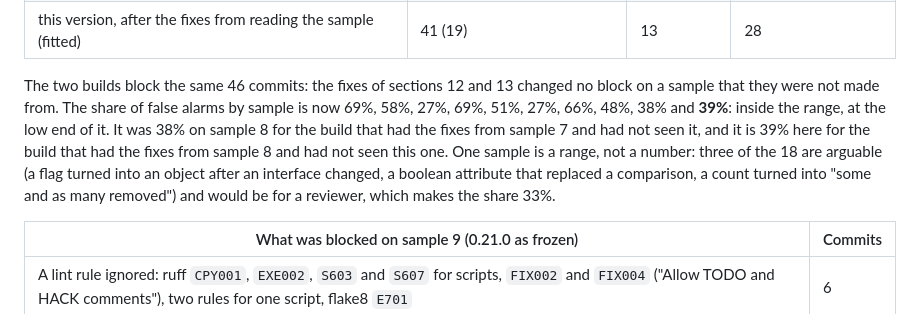
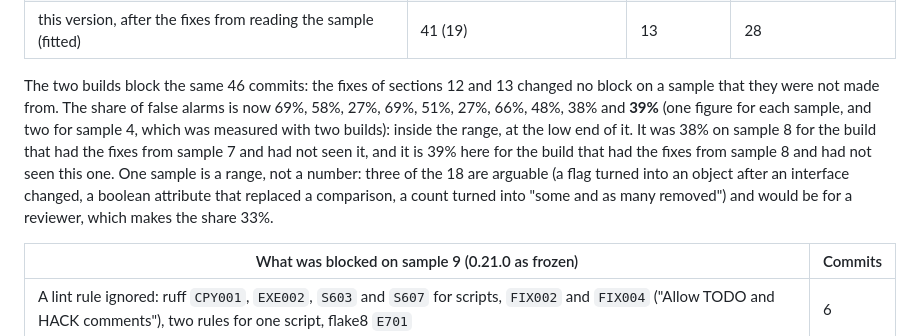
Before and after one commit to Nari-Ab/agent-roast, a Markdown page: docs/benchmarks.md, the part around the change. GitHub-like rendering.

Commit message:
docs: the series of false-alarm shares has ten figures for nine samples; say why
Sample 4 was measured with two builds (0.17.0 and the frozen 0.18.0), so it has
two figures in the series.

Co-Authored-By: Claude Sonnet 5.5 <noreply@anthropic.com>

```diff
--- a/docs/benchmarks.md
+++ b/docs/benchmarks.md
@@ -941,7 +941,7 @@ histories were reviewed against their parents (64 could not be compared in full
 | **0.21.0, as frozen** | **46 (21)** | **18 (39%)** | **28** |
 | this version, after the fixes from reading the sample (fitted) | 41 (19) | 13 | 28 |
 
-The two builds block the same 46 commits: the fixes of sections 12 and 13 changed no block on a sample that they were not made from. The share of false alarms by sample is now 69%, 58%, 27%, 69%, 51%, 27%, 66%, 48%, 38% and **39%**: inside the range, at the low end of it. It was 38% on sample 8 for the build that had the fixes from sample 7 and had not seen it, and it is 39% here for the build that had the fixes from sample 8 and had not seen this one. One sample is a range, not a number: three of the 18 are arguable (a flag turned into an object after an interface changed, a boolean attribute that replaced a comparison, a count turned into "some and as many removed") and
+The two builds block the same 46 commits: the fixes of sections 12 and 13 changed no block on a sample that they were not made from. The share of false alarms is now 69%, 58%, 27%, 69%, 51%, 27%, 66%, 48%, 38% and **39%** (one figure for each sample, and two for sample 4, which was measured with two builds): inside the range, at the low end of it. It was 38% on sample 8 for the build that had the fixes from sample 7 and had not seen it, and it is 39% here for the build that had the fixes from sample 8 and had not seen this one. One sample is a range, not a number: three of the 18 are arguable (a flag turned into an object after an interface changed, a boolean attribute that replaced a comparison, a count turned into "some and as many removed") and
 would be for a reviewer, which makes the share 33%.
 
 | What was blocked on sample 9 (0.21.0 as frozen) | Commits |
```
